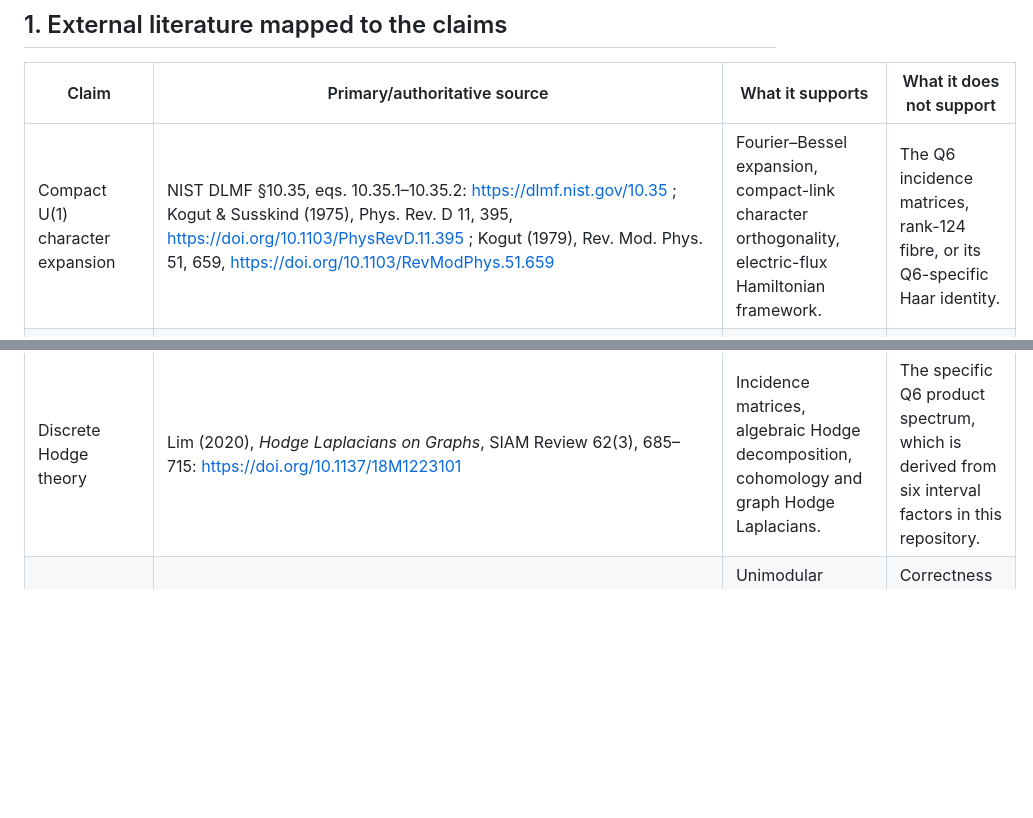
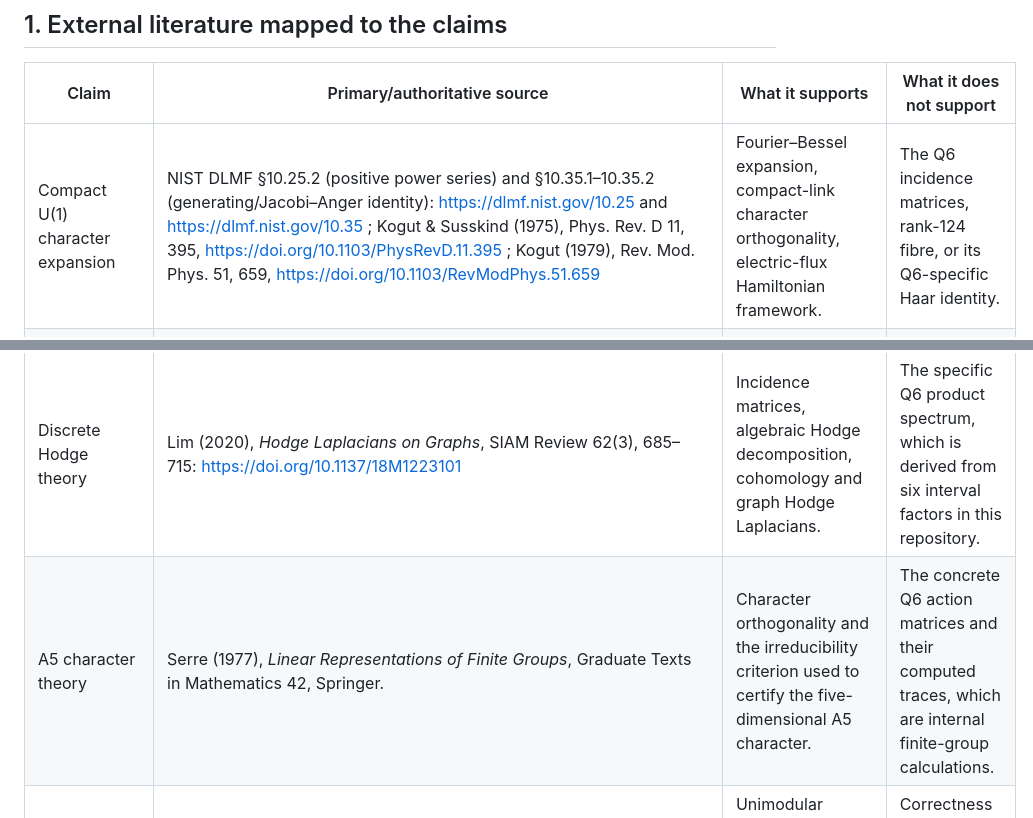
Before and after one commit to fabianleonaressi95/rgs-qlg-quaternion-bridge, a Markdown page: docs/Q6_D5_LITERATURE_AND_REPOSITORY_EVIDENCE_MAP.md, 2 parts joined by grey strips. Drawn GitHub-style; blank space fills up the shorter version.

Commit message:
Add Bessel positivity and A5 character-theory references

```diff
--- a/docs/Q6_D5_LITERATURE_AND_REPOSITORY_EVIDENCE_MAP.md
+++ b/docs/Q6_D5_LITERATURE_AND_REPOSITORY_EVIDENCE_MAP.md
@@ -6,13 +6,14 @@
 
 | Claim | Primary/authoritative source | What it supports | What it does not support |
 |---|---|---|---|
-| Compact U(1) character expansion | NIST DLMF §10.35, eqs. 10.35.1–10.35.2: https://dlmf.nist.gov/10.35 ; Kogut & Susskind (1975), Phys. Rev. D 11, 395, https://doi.org/10.1103/PhysRevD.11.395 ; Kogut (1979), Rev. Mod. Phys. 51, 659, https://doi.org/10.1103/RevModPhys.51.659 | Fourier–Bessel expansion, compact-link character orthogonality, electric-flux Hamiltonian framework. | The Q6 incidence matrices, rank-124 fibre, or its Q6-specific Haar identity. |
+| Compact U(1) character expansion | NIST DLMF §10.25.2 (positive power series) and §10.35.1–10.35.2 (generating/Jacobi–Anger identity): https://dlmf.nist.gov/10.25 and https://dlmf.nist.gov/10.35 ; Kogut & Susskind (1975), Phys. Rev. D 11, 395, https://doi.org/10.1103/PhysRevD.11.395 ; Kogut (1979), Rev. Mod. Phys. 51, 659, https://doi.org/10.1103/RevModPhys.51.659 | Fourier–Bessel expansion, compact-link character orthogonality, electric-flux Hamiltonian framework. | The Q6 incidence matrices, rank-124 fibre, or its Q6-specific Haar identity. |
 | Wilson transfer matrix | Creutz (1977), Phys. Rev. D 15, 1128, https://doi.org/10.1103/PhysRevD.15.1128 ; Kogut (1979), DOI above | Relation between Wilson Euclidean action and Kogut–Susskind Hamiltonian by transfer matrix. | A continuum limit or a physical 3+1D reduction for this finite six-cube. |
 | Modified-Bessel asymptotics | NIST DLMF §§10.40–10.41: https://dlmf.nist.gov/10.40 and https://dlmf.nist.gov/10.41 | Large-argument and uniform large-order asymptotics. | Uniformity for every flux sector without a specified scaling regime. The repository's fixed-integer-flux expansion is not uniform for arbitrary fluxes growing with beta. |
 | Cartan domain IV and Bergman kernel | De Fabritiis (1990), *Differential geometry of Cartan domains of type four*, Rend. Mat. Acc. Lincei 1, 131–138: https://www.bdim.eu/item?id=RLIN_1990_9_1_2_131_0 | Type-IV realization, generic norm, Bergman kernel proportional to the generic norm to power -n, metric geometry. | The Q6 five-mode chart or its determinant audit. |
 | Generic norm, Hua integral and polynomial | Roos & Yin (2003), *New classes of domains with explicit Bergman kernel*, arXiv:math/0301322: https://arxiv.org/abs/math/0301322 ; Proposition 2.1 and Theorem 2.3 | Generic-norm integral, convergence half-plane Re(s)>-1, Hua polynomial from domain invariants. | A Wilson-to-Hua pushforward; the paper contains no Q6 lattice or RGS model. |
 | Euclidean volume of the Lie ball | Rakhmonov & Abdullayev (2019), *On volumes of matrix ball of third type and generalized Lie balls*, Vestnik Udmurtskogo Univ. 29(4), 548–557: https://doi.org/10.20537/vm190406 | Unit-radius type-IV volume pi^n/(2^(n-1)n!); for n=5, pi^5/1920. | A physical radius selection or derivation of alpha. |
 | Discrete Hodge theory | Lim (2020), *Hodge Laplacians on Graphs*, SIAM Review 62(3), 685–715: https://doi.org/10.1137/18M1223101 | Incidence matrices, algebraic Hodge decomposition, cohomology and graph Hodge Laplacians. | The specific Q6 product spectrum, which is derived from six interval factors in this repository. |
+| A5 character theory | Serre (1977), *Linear Representations of Finite Groups*, Graduate Texts in Mathematics 42, Springer. | Character orthogonality and the irreducibility criterion used to certify the five-dimensional A5 character. | The concrete Q6 action matrices and their computed traces, which are internal finite-group calculations. |
 | Smith normal form and integer kernels | FLINT, *Hermite and Smith normal forms*: https://flintlib.org/doc/algorithms/linear-algebra/hermite-smith.html ; Cohen (1996), *A Course in Computational Algebraic Number Theory*, Springer | Unimodular diagonalization, invariant factors, lattice quotient structure and exact integer normal forms. | Correctness of the Q6-specific matrix inputs; those require exact internal checks. |
 | Moment determinacy on [0,1] | Hausdorff moment theorem; Diaconis & Freedman (2004), *The Markov moment problem and de Finetti's theorem: Part I*, Math. Z. 247, 183–199: https://doi.org/10.1007/s00209-003-0633-9 | A probability measure on [0,1] is uniquely determined by its full moment sequence. | Convergence of the Q6 Wilson measures. |
 | Weak convergence from moments | Fréchet–Shohat theorem; e.g. Sodin, *The classical moment problem*: https://webspace.maths.qmul.ac.uk/a.sodin/teaching/moment/clmp.pdf | Under determinacy and the appropriate tightness/moment hypotheses, moment convergence implies weak convergence. | Angular convergence on D5; radial moments alone do not determine angular measure. |
```
